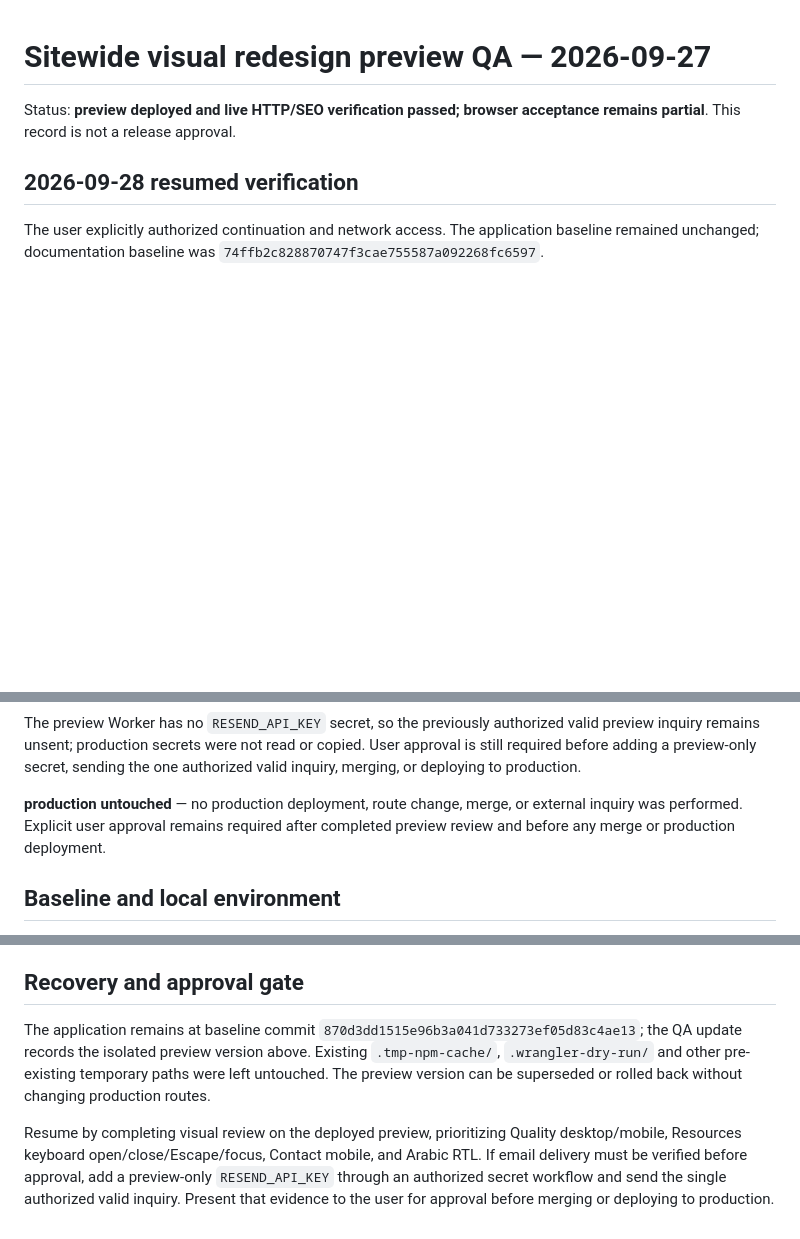
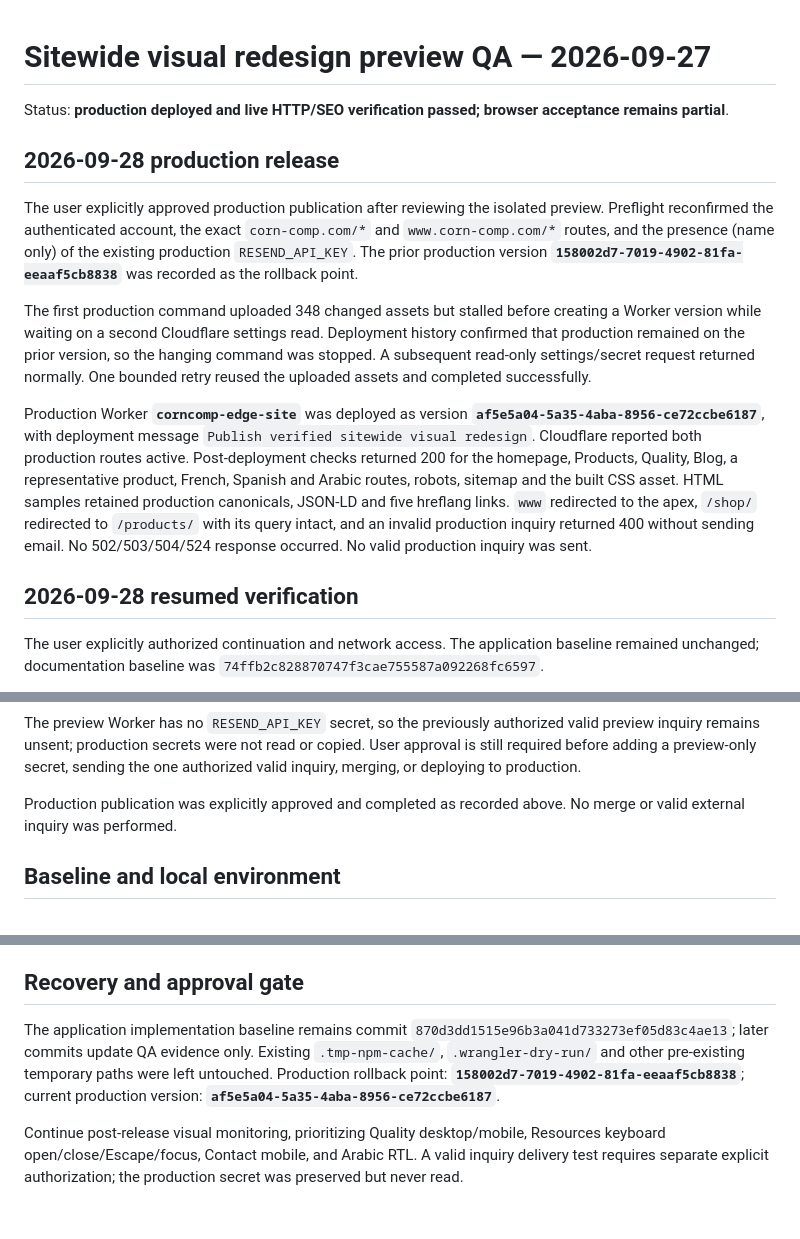
Before and after one commit to zhous6850-alt/corncomp-edge-site, a Markdown page: docs/qa/2026-09-27-sitewide-visual-preview.md, 3 parts joined by grey strips. Drawn GitHub-style; blank space fills up the shorter version.

Commit message:
docs: record production redesign release

```diff
--- a/docs/qa/2026-09-27-sitewide-visual-preview.md
+++ b/docs/qa/2026-09-27-sitewide-visual-preview.md
@@ -1,6 +1,14 @@
 # Sitewide visual redesign preview QA — 2026-09-27
 
-Status: **preview deployed and live HTTP/SEO verification passed; browser acceptance remains partial**. This record is not a release approval.
+Status: **production deployed and live HTTP/SEO verification passed; browser acceptance remains partial**.
+
+## 2026-09-28 production release
+
+The user explicitly approved production publication after reviewing the isolated preview. Preflight reconfirmed the authenticated account, the exact `corn-comp.com/*` and `www.corn-comp.com/*` routes, and the presence (name only) of the existing production `RESEND_API_KEY`. The prior production version **`158002d7-7019-4902-81fa-eeaaf5cb8838`** was recorded as the rollback point.
+
+The first production command uploaded 348 changed assets but stalled before creating a Worker version while waiting on a second Cloudflare settings read. Deployment history confirmed that production remained on the prior version, so the hanging command was stopped. A subsequent read-only settings/secret request returned normally. One bounded retry reused the uploaded assets and completed successfully.
+
+Production Worker **`corncomp-edge-site`** was deployed as version **`af5e5a04-5a35-4aba-8956-ce72ccbe6187`**, with deployment message `Publish verified sitewide visual redesign`. Cloudflare reported both production routes active. Post-deployment checks returned 200 for the homepage, Products, Quality, Blog, a representative product, French, Spanish and Arabic routes, robots, sitemap and the built CSS asset. HTML samples retained production canonicals, JSON-LD and five hreflang links. `www` redirected to the apex, `/shop/` redirected to `/products/` with its query intact, and an invalid production inquiry returned 400 without sending email. No 502/503/504/524 response occurred. No valid production inquiry was sent.
 
 ## 2026-09-28 resumed verification
 
@@ -19,7 +27,7 @@ Preview deployment succeeded at <https://corncomp-edge-site-v2-preview.corncomp-
 
 The preview Worker has no `RESEND_API_KEY` secret, so the previously authorized valid preview inquiry remains unsent; production secrets were not read or copied. User approval is still required before adding a preview-only secret, sending the one authorized valid inquiry, merging, or deploying to production.
 
-**production untouched** — no production deployment, route change, merge, or external inquiry was performed. Explicit user approval remains required after completed preview review and before any merge or production deployment.
+Production publication was explicitly approved and completed as recorded above. No merge or valid external inquiry was performed.
 
 ## Baseline and local environment
 
@@ -107,6 +115,6 @@ Live read-after-write checks passed for 11 representative routes/files, one lega
 
 ## Recovery and approval gate
 
-The application remains at baseline commit `870d3dd1515e96b3a041d733273ef05d83c4ae13`; the QA update records the isolated preview version above. Existing `.tmp-npm-cache/`, `.wrangler-dry-run/` and other pre-existing temporary paths were left untouched. The preview version can be superseded or rolled back without changing production routes.
+The application implementation baseline remains commit `870d3dd1515e96b3a041d733273ef05d83c4ae13`; later commits update QA evidence only. Existing `.tmp-npm-cache/`, `.wrangler-dry-run/` and other pre-existing temporary paths were left untouched. Production rollback point: **`158002d7-7019-4902-81fa-eeaaf5cb8838`**; current production version: **`af5e5a04-5a35-4aba-8956-ce72ccbe6187`**.
 
-Resume by completing visual review on the deployed preview, prioritizing Quality desktop/mobile, Resources keyboard open/close/Escape/focus, Contact mobile, and Arabic RTL. If email delivery must be verified before approval, add a preview-only `RESEND_API_KEY` through an authorized secret workflow and send the single authorized valid inquiry. Present that evidence to the user for approval before merging or deploying to production.
+Continue post-release visual monitoring, prioritizing Quality desktop/mobile, Resources keyboard open/close/Escape/focus, Contact mobile, and Arabic RTL. A valid inquiry delivery test requires separate explicit authorization; the production secret was preserved but never read.
```
